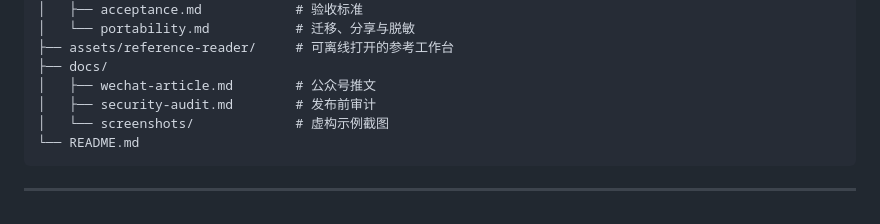
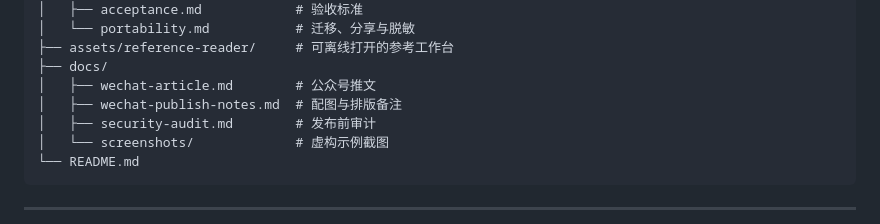
Before and after one commit to AGouzi/rtl-reading-web, a Markdown page: README.md, the part around the change. Drawn GitHub-style.

Commit message:
Align demo verification counts and add publish notes

```diff
--- a/README.md
+++ b/README.md
@@ -234,6 +234,7 @@ rtl-reading-web/
 ├── assets/reference-reader/     # 可离线打开的参考工作台
 ├── docs/
 │   ├── wechat-article.md        # 公众号推文
+│   ├── wechat-publish-notes.md  # 配图与排版备注
 │   ├── security-audit.md        # 发布前审计
 │   └── screenshots/             # 虚构示例截图
 └── README.md
```
Also changed, not shown: docs/security-audit.md (+2 -2 lines), docs/wechat-article.md (+7 -1 lines), docs/wechat-publish-notes.md (added, +34 -0 lines), docs/screenshots/verify.png, 1 other file.
